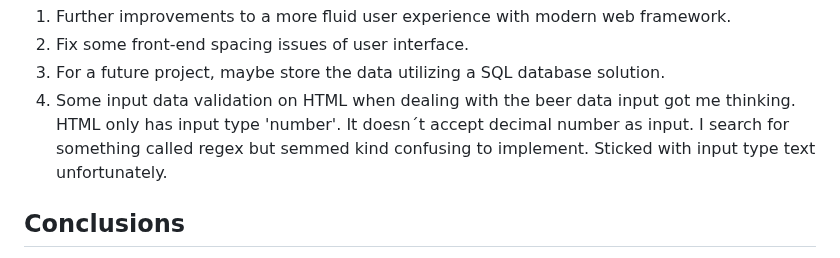
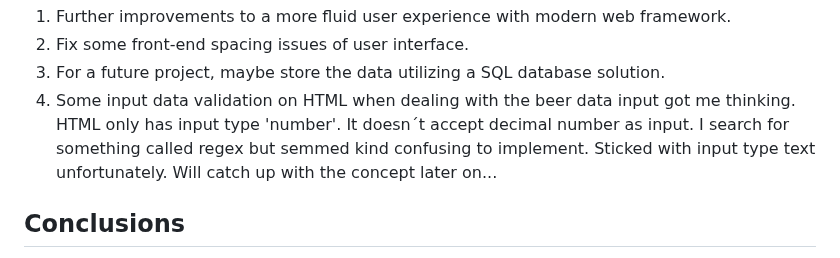
Before and after one commit to fszpeiter/Final-Project-Advanced-Web-Applications, a Markdown page: README.md, the part around the change. Drawn GitHub-style.

```diff
--- a/README.md
+++ b/README.md
@@ -36,7 +36,8 @@ During the development of the project, I encountered the following consideration
 1.	Further improvements to a more fluid user experience with modern web framework.
 2.	Fix some front-end spacing issues of user interface.
 3.  For a future project, maybe store the data utilizing a SQL database solution.
-4.  Some input data validation on HTML when dealing with the beer data input got me thinking. HTML only has input type 'number'. It doesn´t accept decimal number as input. I search for something called regex but semmed kind confusing to implement. Sticked with input type text unfortunately.
+4.  Some input data validation on HTML when dealing with the beer data input got me thinking. HTML only has input type 'number'. It doesn´t accept decimal number as input. I search for something called regex but semmed kind confusing to implement. Sticked with input type text unfortunately. Will catch up
+    with the concept later on...
 
 <h2>Conclusions</h2>
 
```
